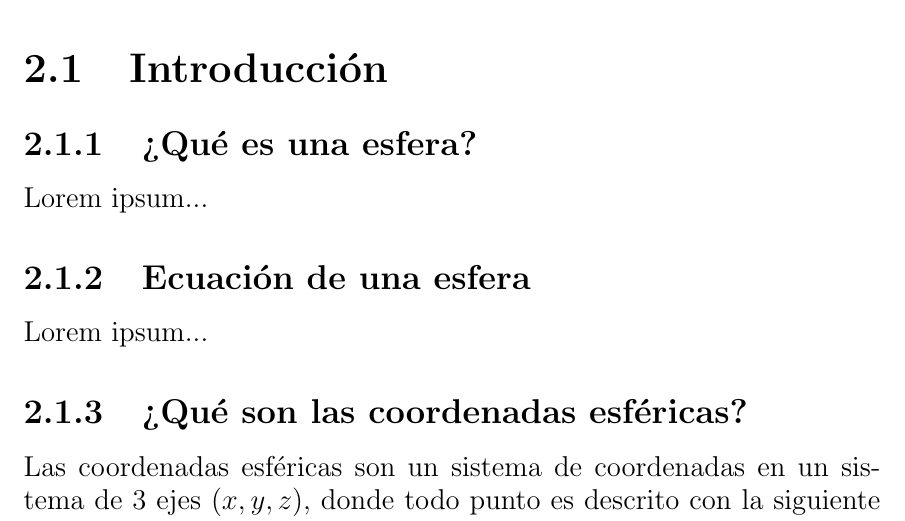
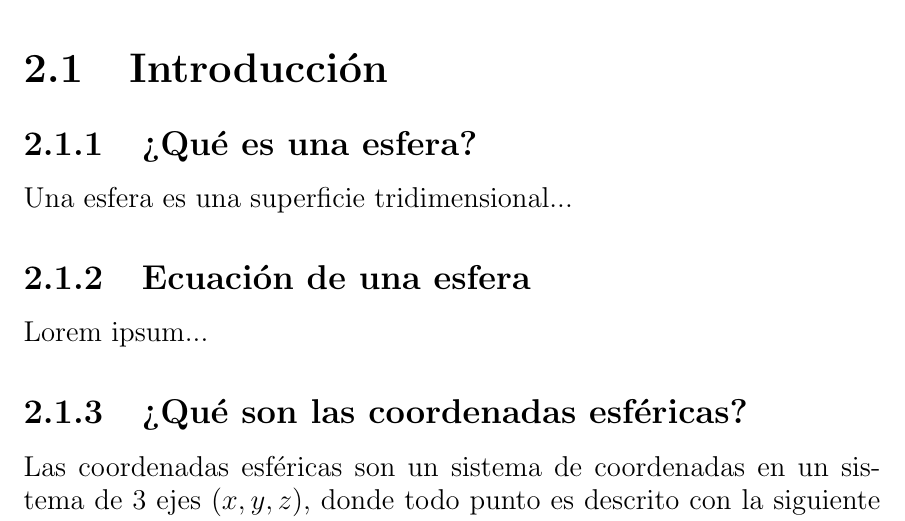
Before and after one commit to DrKJeff16/Proyecto_Final_Geo2022I, a LaTeX document (main.tex, which reads desarrollo/introduccion/que_es_esfera.tex): part of page 5 of 7, cut so that both start at the same text. Compiled offline with pdfLaTeX.

Commit message:
Creada base de la introducción de esferas.

```diff
--- a/desarrollo/introduccion/que_es_esfera.tex
+++ b/desarrollo/introduccion/que_es_esfera.tex
@@ -1 +1 @@
-Lorem ipsum...
+Una esfera es una superficie tridimensional...
```
